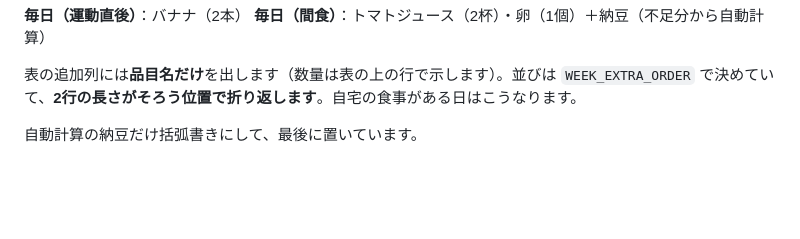
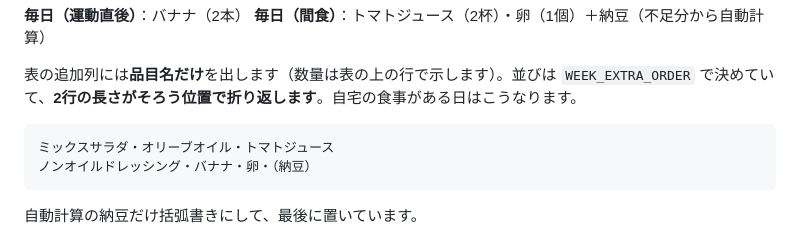
Before and after one commit to achaboo/protein-sync, a Markdown page: README.md, the part around the change. Rendered like a GitHub page; blank space fills up the shorter version.

Commit message:
Restore the extras-column example the shell ate
Co-Authored-By: Claude Opus 5 <noreply@anthropic.com>

````diff
--- a/README.md
+++ b/README.md
@@ -277,7 +277,10 @@ SAVASを引いた残りを 8.3g で割り、四捨五入した数を入力欄に
 表の追加列には**品目名だけ**を出します（数量は表の上の行で示します）。並びは `WEEK_EXTRA_ORDER`
 で決めていて、**2行の長さがそろう位置で折り返します**。自宅の食事がある日はこうなります。
 
-
+```
+ミックスサラダ・オリーブオイル・トマトジュース
+ノンオイルドレッシング・バナナ・卵・（納豆）
+```
 
 自動計算の納豆だけ括弧書きにして、最後に置いています。
 
````
